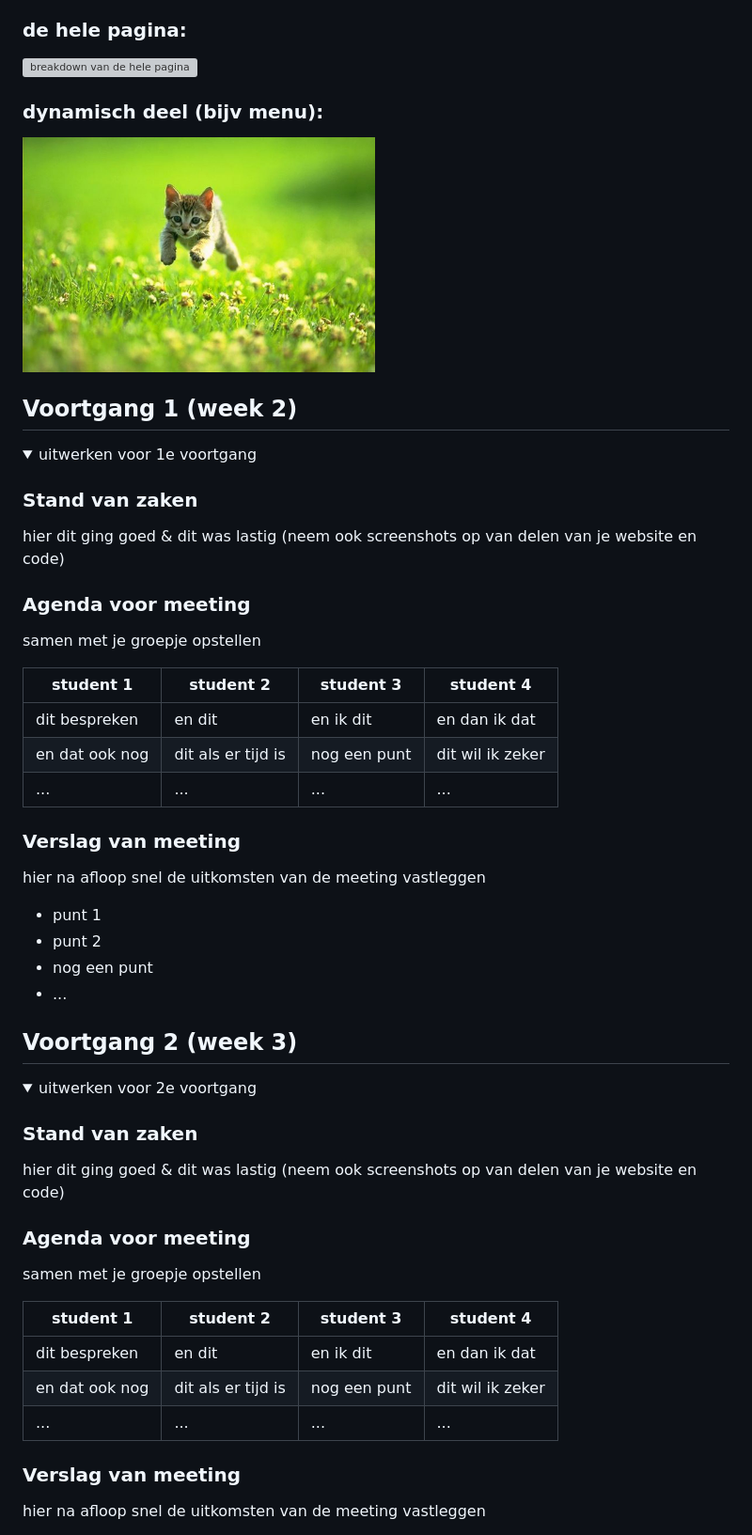
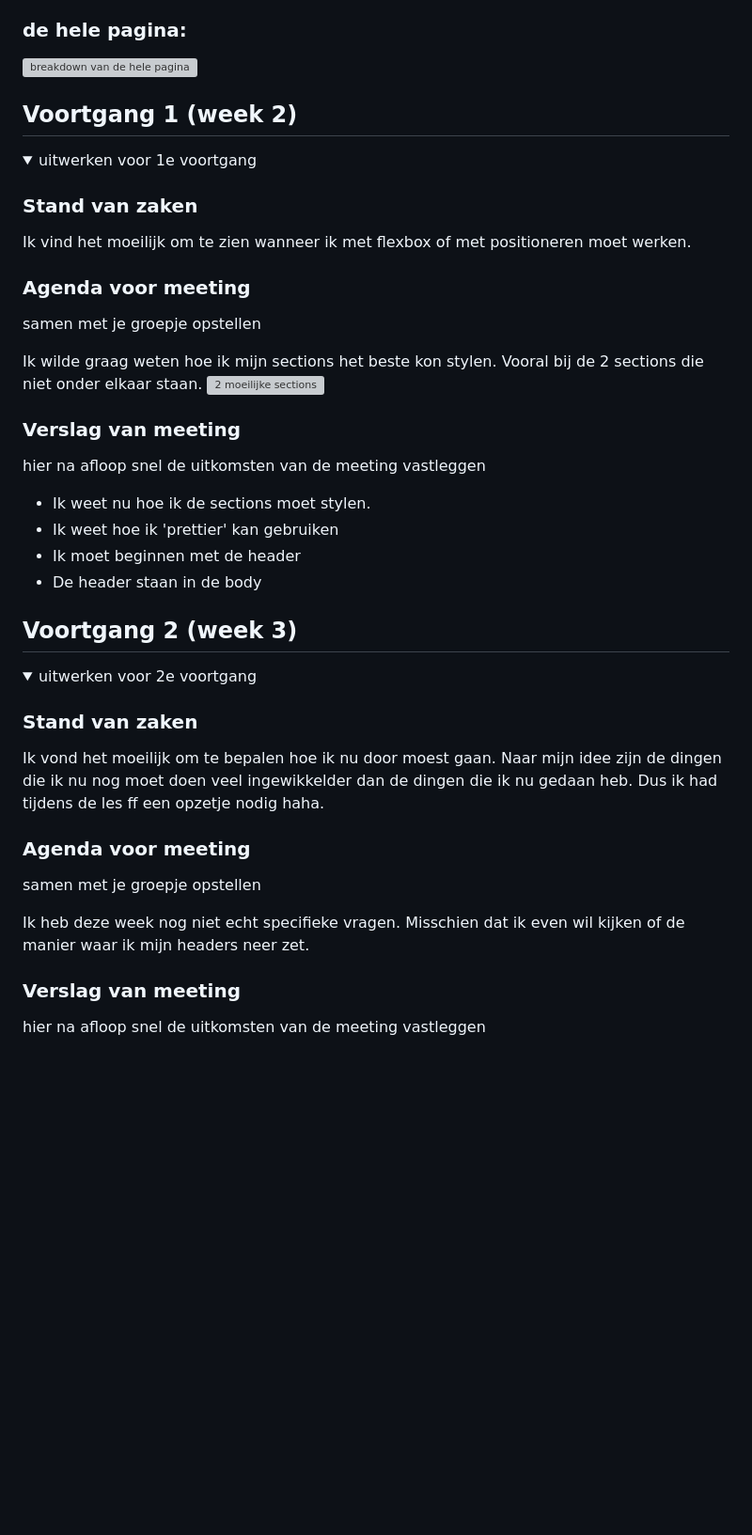
Before and after one commit to ilsegrootjes/blokweb, a Markdown page: README.md, the part around the change. Shown: that part at 94% size. Drawn GitHub-style; folded sections open; blank space fills up the shorter version; grey boxes are pictures that could not be loaded.

```diff
--- a/README.md
+++ b/README.md
@@ -60,9 +60,6 @@ hier de naam van de pagina
 ### de hele pagina:
 <img src="images/breakdown1" width="375px" alt="breakdown van de hele pagina">
 
-### dynamisch deel (bijv menu):
-<img src="images/dummy-plaatje.jpg" width="375px" alt="breakdown van een dynamisch deel">
-
 </details>
 
 
@@ -75,26 +72,25 @@ hier de naam van de pagina
 <summary>uitwerken voor 1e voortgang</summary>
 
 ### Stand van zaken
-hier dit ging goed & dit was lastig (neem ook screenshots op van delen van je website en code)
+Ik vind het moeilijk om te zien wanneer ik met flexbox of met positioneren moet werken.
 
 
 ### Agenda voor meeting
 samen met je groepje opstellen
 
-| student 1      | student 2          | student 3    | student 4        |
-| ---            | ---                | ---          | ---              |
-| dit bespreken  | en dit             | en ik dit    | en dan ik dat    |
-| en dat ook nog | dit als er tijd is | nog een punt | dit wil ik zeker |
-| ...            | ...                | ...          | ...              |
+Ik wilde graag weten hoe ik mijn sections het beste kon stylen. Vooral bij de 2 sections die niet onder elkaar staan.
+<img src="images/moeilijkeSections" width="375px" alt="2 moeilijke sections">
+
+
 
 
 ### Verslag van meeting
 hier na afloop snel de uitkomsten van de meeting vastleggen
 
-- punt 1
-- punt 2
-- nog een punt
-- ...
+- Ik weet nu hoe ik de sections moet stylen.
+- Ik weet hoe ik 'prettier' kan gebruiken
+- Ik moet beginnen met de header
+- De header staan in de body
 
 </details>
 
@@ -108,17 +104,13 @@ hier na afloop snel de uitkomsten van de meeting vastleggen
 <summary>uitwerken voor 2e voortgang</summary>
 
 ### Stand van zaken
-hier dit ging goed & dit was lastig (neem ook screenshots op van delen van je website en code)
+Ik vond het moeilijk om te bepalen hoe ik nu door moest gaan. Naar mijn idee zijn de dingen die ik nu nog moet doen veel ingewikkelder dan de dingen die ik nu gedaan heb. Dus ik had tijdens de les ff een opzetje nodig haha.
 
 
 ### Agenda voor meeting
 samen met je groepje opstellen
 
-| student 1      | student 2          | student 3    | student 4        |
-| ---            | ---                | ---          | ---              |
-| dit bespreken  | en dit             | en ik dit    | en dan ik dat    |
-| en dat ook nog | dit als er tijd is | nog een punt | dit wil ik zeker |
-| ...            | ...                | ...          | ...              |
+Ik heb deze week nog niet echt specifieke vragen. Misschien dat ik even wil kijken of de manier waar ik mijn headers neer zet.
 
 
 ### Verslag van meeting
```
Also changed, not shown: images/moeilijkeSections.png (added).
